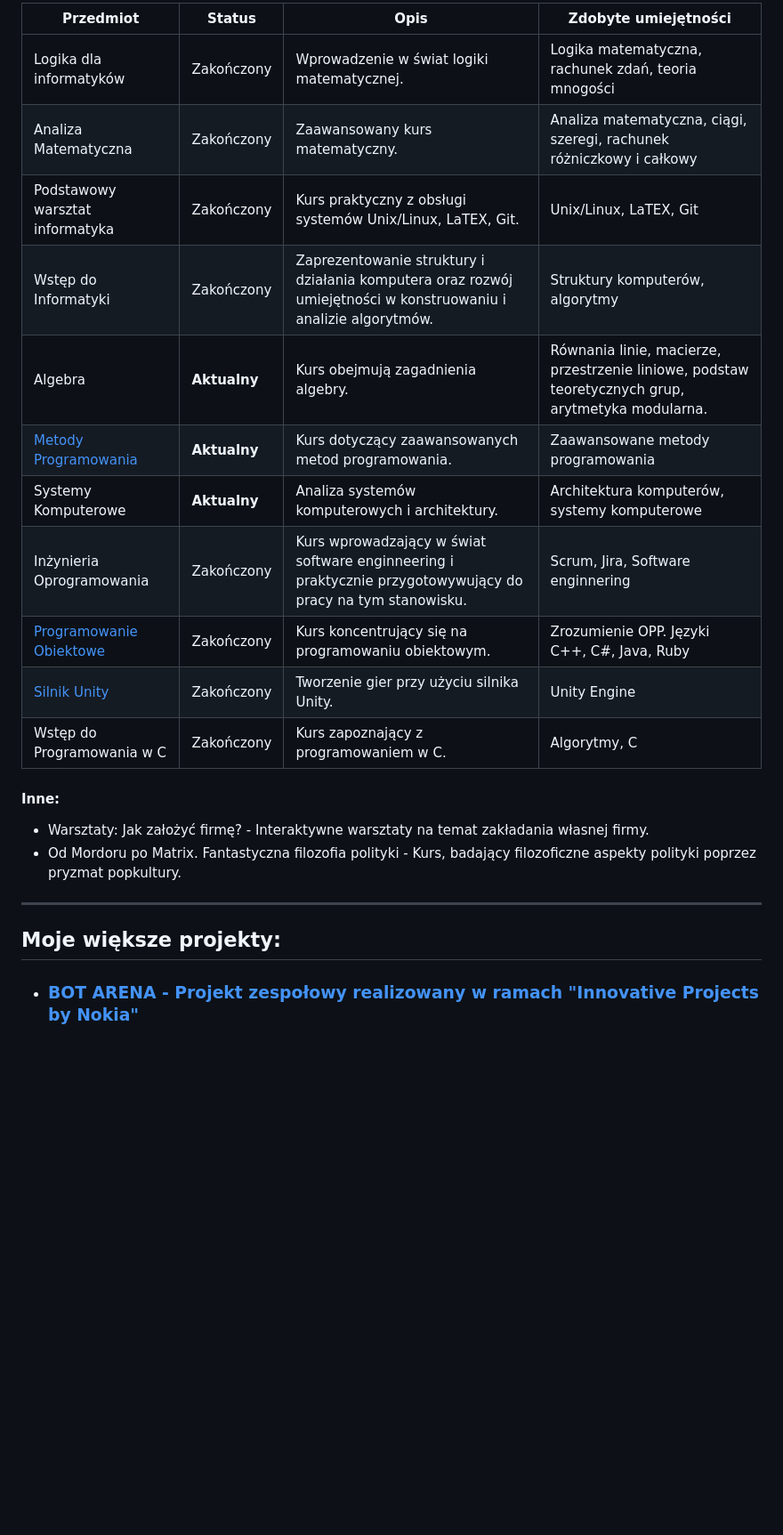
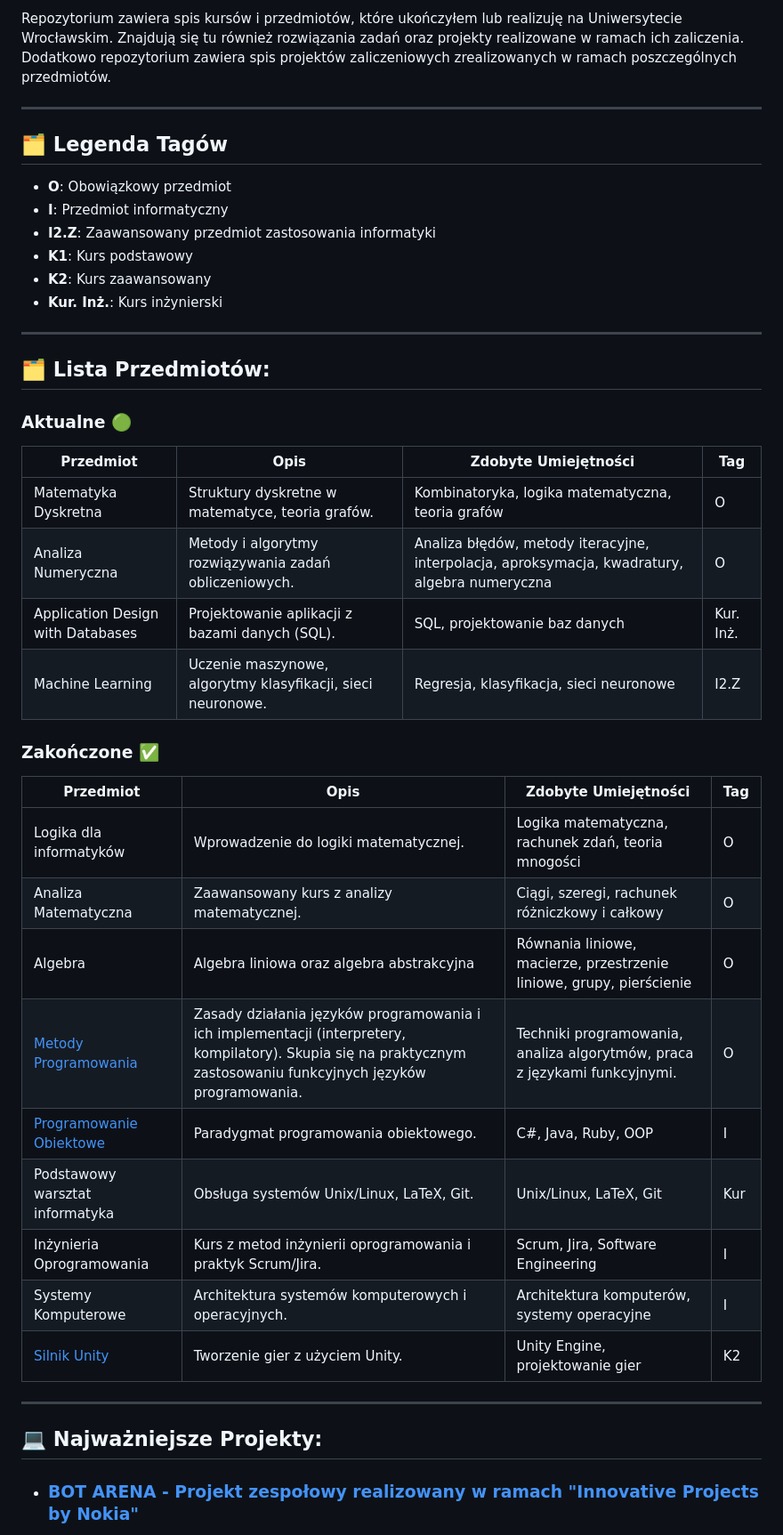
Before and after one commit to Flop3r/uwr-Courses, a Markdown page: README.md, the part around the change printed below. Shown: that part at 89% size. GitHub-like rendering; blank space fills up the shorter version.

```diff
--- a/README.md
+++ b/README.md
@@ -4,28 +2,49 @@
 
-| Przedmiot                  | Status          | Opis                                                         | Zdobyte umiejętności                                |
-|----------------------------|-----------------|--------------------------------------------------------------|-----------------------------------------------------|
-| Logika dla informatyków   |  Zakończony    | Wprowadzenie w świat logiki matematycznej.                   | Logika matematyczna, rachunek zdań, teoria mnogości |
-| Analiza Matematyczna      | Zakończony      | Zaawansowany kurs matematyczny.                             | Analiza matematyczna, ciągi, szeregi, rachunek różniczkowy i całkowy            |
-| Podstawowy warsztat informatyka | Zakończony | Kurs praktyczny z obsługi systemów Unix/Linux, LaTEX, Git.  | Unix/Linux, LaTEX, Git                  |
-| Wstęp do Informatyki      | Zakończony      | Zaprezentowanie struktury i działania komputera oraz rozwój umiejętności w konstruowaniu i analizie algorytmów. | Struktury komputerów, algorytmy                  |
-| Algebra                    | **Aktualny**      | Kurs obejmują zagadnienia algebry.                           | Równania linie, macierze, przestrzenie liniowe, podstaw teoretycznych grup, arytmetyka modularna.                                                   |
-| [Metody Programowania](https://github.com/Flop3r/Kursy-UWr/tree/ce44b3ca7078bfce8e9573523cca69a26e92679e/Metody%20Programowania)      | **Aktualny**       | Kurs dotyczący zaawansowanych metod programowania.          | Zaawansowane metody programowania                  |
-| Systemy Komputerowe       | **Aktualny**        | Analiza systemów komputerowych i architektury.               | Architektura komputerów, systemy komputerowe       |
-| Inżynieria Oprogramowania | Zakończony      | Kurs wprowadzający w świat software enginneering i praktycznie przygotowywujący do pracy na tym stanowisku. |  Scrum, Jira, Software enginnering                          |
-| [Programowanie Obiektowe](https://github.com/Flop3r/Kursy-UWr/tree/ce44b3ca7078bfce8e9573523cca69a26e92679e/Programowanie%20Obiektowe)   | Zakończony      | Kurs koncentrujący się na programowaniu obiektowym.         | Zrozumienie OPP. Języki C++, C#, Java, Ruby    |
-| [Silnik Unity ](https://github.com/Flop3r/Kursy-UWr/tree/6937aa259fe50204e32383c34fbcea0247137f80/Unity)             | Zakończony      | Tworzenie gier przy użyciu silnika Unity.                   | Unity Engine                             |
-| Wstęp do Programowania w C     | Zakończony      | Kurs zapoznający z programowaniem w C.                      | Algorytmy, C
+Repozytorium zawiera spis kursów i przedmiotów, które ukończyłem lub realizuję na Uniwersytecie Wrocławskim. Znajdują się tu również rozwiązania zadań oraz projekty realizowane w ramach ich zaliczenia. Dodatkowo repozytorium zawiera spis projektów zaliczeniowych zrealizowanych w ramach poszczególnych przedmiotów.
 
+---
+## 🗂️ **Legenda Tagów**
 
-#### Inne:
-- Warsztaty: Jak założyć firmę? - Interaktywne warsztaty na temat zakładania własnej firmy.
-- Od Mordoru po Matrix. Fantastyczna filozofia polityki - Kurs, badający filozoficzne aspekty polityki poprzez pryzmat popkultury.
-
-
+- **O**: Obowiązkowy przedmiot
+- **I**: Przedmiot informatyczny
+- **I2.Z**: Zaawansowany przedmiot zastosowania informatyki
+- **K1**: Kurs podstawowy
+- **K2**: Kurs zaawansowany
+- **Kur. Inż.**: Kurs inżynierski
 
 ---
 
-## Moje większe projekty:
+## 🗂️ **Lista Przedmiotów:**
+
+
+### **Aktualne 🟢**
+
+| **Przedmiot**                   | **Opis**                                                     | **Zdobyte Umiejętności**                                      | **Tag**   |
+|----------------------------------|--------------------------------------------------------------|---------------------------------------------------------------|-----------|
+| Matematyka Dyskretna             | Struktury dyskretne w matematyce, teoria grafów.              | Kombinatoryka, logika matematyczna, teoria grafów              | O         |
+| Analiza Numeryczna               | Metody i algorytmy rozwiązywania zadań obliczeniowych.        | Analiza błędów, metody iteracyjne, interpolacja, aproksymacja, kwadratury, algebra numeryczna | O         |
+| Application Design with Databases | Projektowanie aplikacji z bazami danych (SQL).                | SQL, projektowanie baz danych                                  | Kur. Inż.      |
+| Machine Learning                | Uczenie maszynowe, algorytmy klasyfikacji, sieci neuronowe.   | Regresja, klasyfikacja, sieci neuronowe                        | I2.Z      |
+
+
+### **Zakończone ✅**
+
+| **Przedmiot**                   | **Opis**                                                     | **Zdobyte Umiejętności**                                      | **Tag**   |
+|----------------------------------|--------------------------------------------------------------|---------------------------------------------------------------|-----------|
+| Logika dla informatyków          | Wprowadzenie do logiki matematycznej.                         | Logika matematyczna, rachunek zdań, teoria mnogości            | O         |
+| Analiza Matematyczna             | Zaawansowany kurs z analizy matematycznej.                    | Ciągi, szeregi, rachunek różniczkowy i całkowy                 | O         |
+| Algebra                          | Algebra liniowa oraz algebra abstrakcyjna          | Równania liniowe, macierze, przestrzenie liniowe, grupy, pierścienie       | O         |
+| [Metody Programowania](https://github.com/Flop3r/Kursy-UWr/tree/ce44b3ca7078bfce8e9573523cca69a26e92679e/Metody%20Programowania) | Zasady działania języków programowania i ich implementacji (interpretery, kompilatory). Skupia się na praktycznym zastosowaniu funkcyjnych języków programowania.             | Techniki programowania, analiza algorytmów, praca z językami funkcyjnymi.                             | O       |
+| [Programowanie Obiektowe](https://github.com/Flop3r/Kursy-UWr/tree/ce44b3ca7078bfce8e9573523cca69a26e92679e/Programowanie%20Obiektowe) | Paradygmat programowania obiektowego.                         | C#, Java, Ruby, OOP                                            | I        |
+| Podstawowy warsztat informatyka  | Obsługa systemów Unix/Linux, LaTeX, Git.                      | Unix/Linux, LaTeX, Git                                         | Kur        |
+| Inżynieria Oprogramowania        | Kurs z metod inżynierii oprogramowania i praktyk Scrum/Jira.  | Scrum, Jira, Software Engineering                              | I        |
+| Systemy Komputerowe              | Architektura systemów komputerowych i operacyjnych.           | Architektura komputerów, systemy operacyjne                    | I       |
+| [Silnik Unity](https://github.com/Flop3r/Kursy-UWr/tree/6937aa259fe50204e32383c34fbcea0247137f80/Unity) | Tworzenie gier z użyciem Unity.                               | Unity Engine, projektowanie gier                               | K2       |
+
+---
+
+
+## 💻 **Najważniejsze Projekty**:
 
 * ### [BOT ARENA - Projekt zespołowy realizowany w ramach "Innovative Projects by Nokia" ](https://github.com/Flop3r/bot-arena)
     Projekt grupowy realizowany w ramach programu "Innovative Projects by Nokia", którego głównym celem było stworzenie środowiska, w którym użytkownicy mogą obserwować i testować wydajność oraz efektywność botów napisanych przez nich.
```
Also changed, not shown: other parts of README.md (+5 -3 lines).
